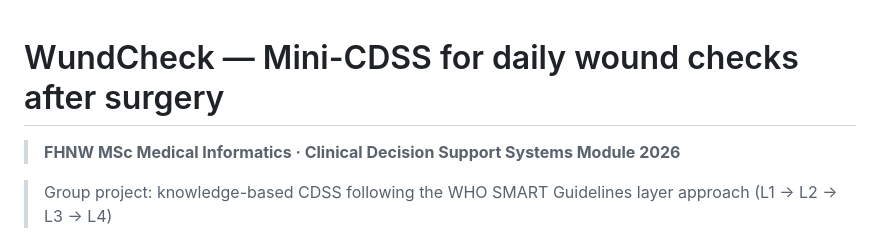
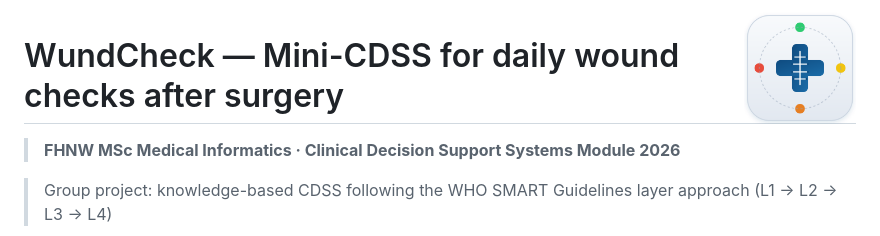
Before and after one commit to Sivanajani/smart-wound-guideline-app, a Markdown page: README.md, the part around the change. Rendered like a GitHub page; pictures changed too: assets/logo.png (added).

```diff
--- a/README.md
+++ b/README.md
@@ -1,3 +1,5 @@
+<img src="assets/logo.png" alt="" width="112" align="right">
+
 # WundCheck — Mini-CDSS for daily wound checks after surgery
 
 > **FHNW MSc Medical Informatics · Clinical Decision Support Systems Module 2026**
```
Also changed, not shown: docs/08-l3-architecture.md (+3 -0 lines), 4 other files.
